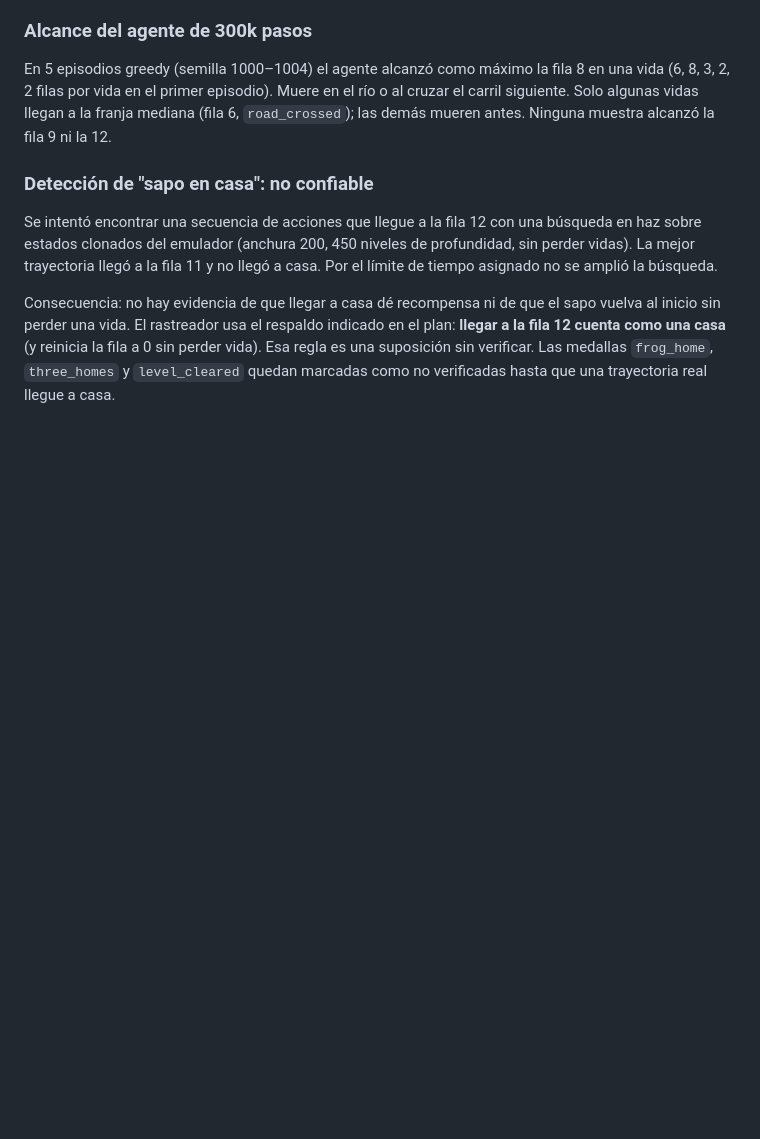
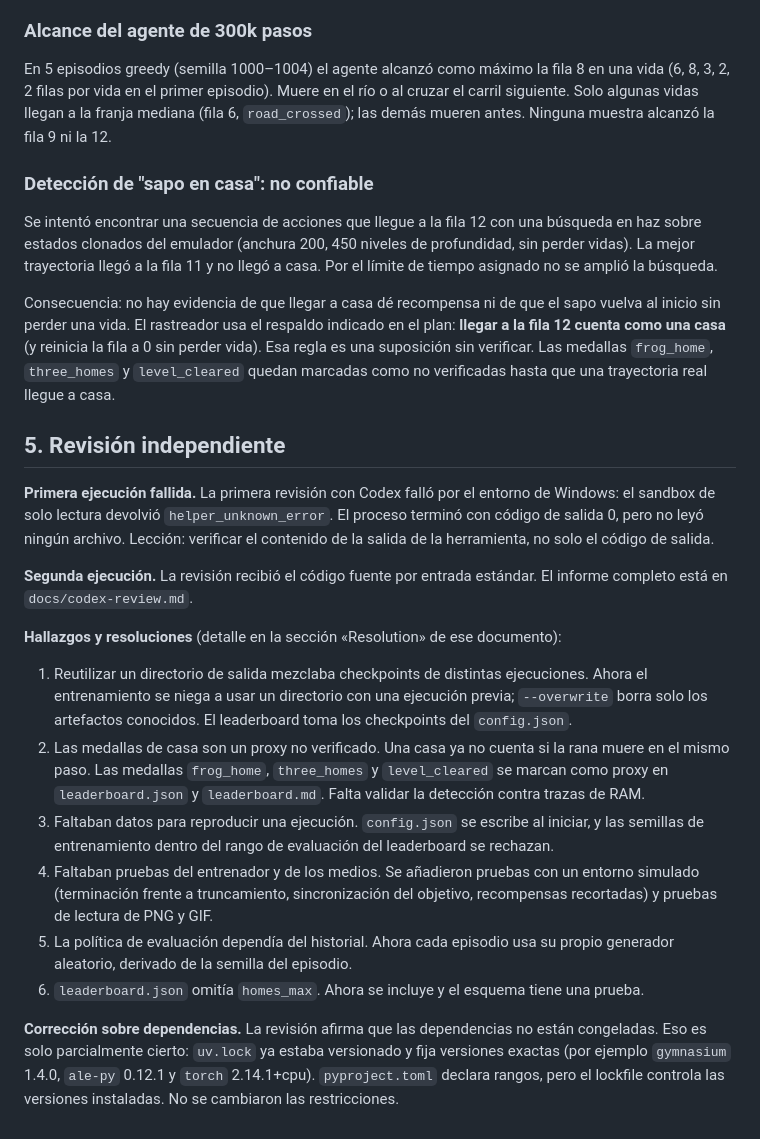
Before and after one commit to AlejoMoncada/frogger-dqn-lab, a Markdown page: docs/notas-de-desarrollo.md, the part around the change. GitHub-like rendering; blank space fills up the shorter version.

Commit message:
docs: record independent review resolution

```diff
--- a/docs/notas-de-desarrollo.md
+++ b/docs/notas-de-desarrollo.md
@@ -101,3 +101,35 @@ inicio sin perder una vida. El rastreador usa el respaldo indicado en el plan: *
 fila 12 cuenta como una casa** (y reinicia la fila a 0 sin perder vida). Esa regla es una
 suposición sin verificar. Las medallas `frog_home`, `three_homes` y `level_cleared` quedan
 marcadas como no verificadas hasta que una trayectoria real llegue a casa.
+
+## 5. Revisión independiente
+
+**Primera ejecución fallida.** La primera revisión con Codex falló por el entorno de Windows: el
+sandbox de solo lectura devolvió `helper_unknown_error`. El proceso terminó con código de salida
+0, pero no leyó ningún archivo. Lección: verificar el contenido de la salida de la herramienta,
+no solo el código de salida.
+
+**Segunda ejecución.** La revisión recibió el código fuente por entrada estándar. El informe
+completo está en `docs/codex-review.md`.
+
+**Hallazgos y resoluciones** (detalle en la sección «Resolution» de ese documento):
+
+1. Reutilizar un directorio de salida mezclaba checkpoints de distintas ejecuciones. Ahora el
+   entrenamiento se niega a usar un directorio con una ejecución previa; `--overwrite` borra
+   solo los artefactos conocidos. El leaderboard toma los checkpoints del `config.json`.
+2. Las medallas de casa son un proxy no verificado. Una casa ya no cuenta si la rana muere en el
+   mismo paso. Las medallas `frog_home`, `three_homes` y `level_cleared` se marcan como proxy en
+   `leaderboard.json` y `leaderboard.md`. Falta validar la detección contra trazas de RAM.
+3. Faltaban datos para reproducir una ejecución. `config.json` se escribe al iniciar, y las
+   semillas de entrenamiento dentro del rango de evaluación del leaderboard se rechazan.
+4. Faltaban pruebas del entrenador y de los medios. Se añadieron pruebas con un entorno
+   simulado (terminación frente a truncamiento, sincronización del objetivo, recompensas
+   recortadas) y pruebas de lectura de PNG y GIF.
+5. La política de evaluación dependía del historial. Ahora cada episodio usa su propio generador
+   aleatorio, derivado de la semilla del episodio.
+6. `leaderboard.json` omitía `homes_max`. Ahora se incluye y el esquema tiene una prueba.
+
+**Corrección sobre dependencias.** La revisión afirma que las dependencias no están congeladas.
+Eso es solo parcialmente cierto: `uv.lock` ya estaba versionado y fija versiones exactas (por
+ejemplo `gymnasium` 1.4.0, `ale-py` 0.12.1 y `torch` 2.14.1+cpu). `pyproject.toml` declara
+rangos, pero el lockfile controla las versiones instaladas. No se cambiaron las restricciones.
```
Also changed, not shown: docs/codex-review.md (added, +60 -0 lines), odd/tasks/dqn-frogger.md (+18 -0 lines).
